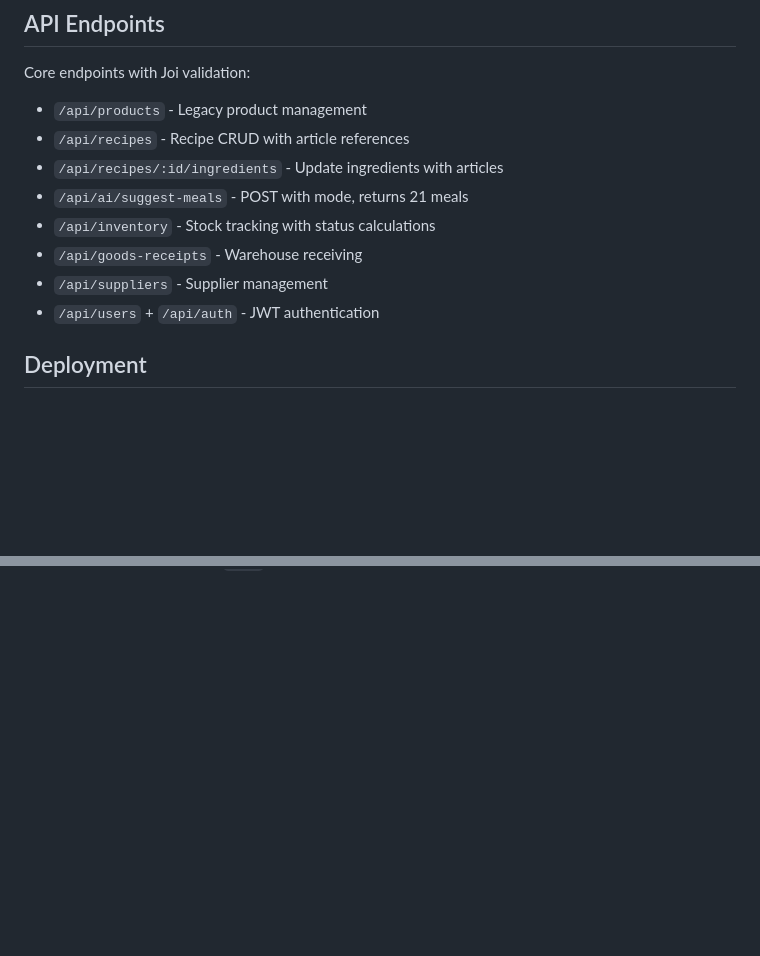
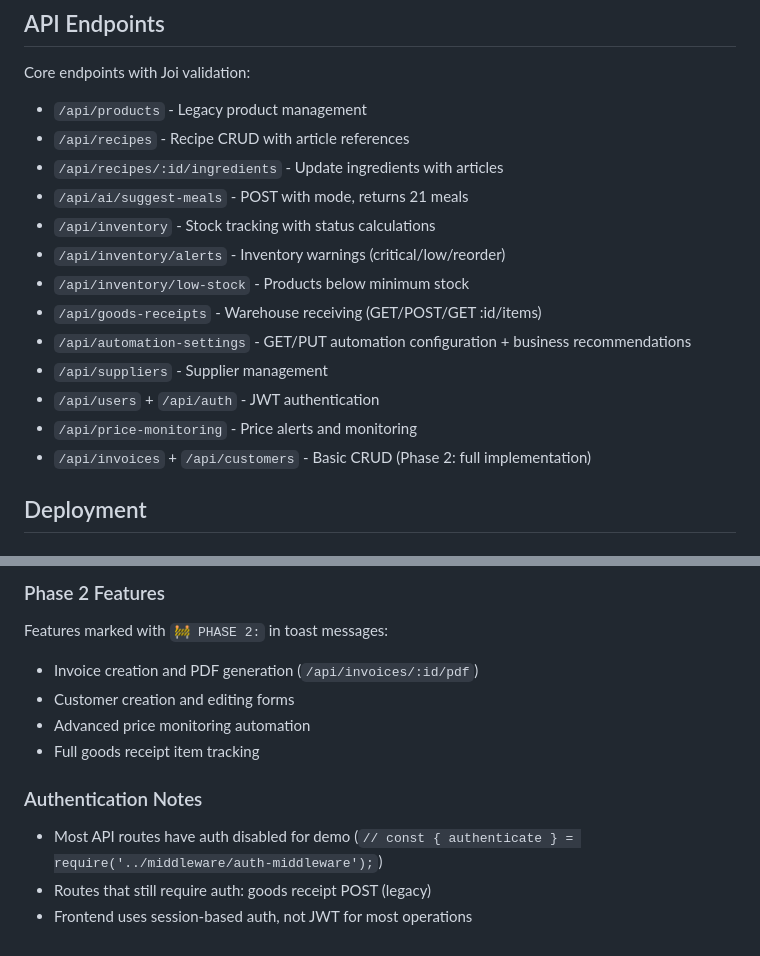
Before and after one commit to roth-jan/foodsuite, a Markdown page: CLAUDE.md, 2 parts joined by grey strips. Rendered like a GitHub page; blank space fills up the shorter version.

```diff
--- a/CLAUDE.md
+++ b/CLAUDE.md
@@ -106,9 +106,14 @@ Core endpoints with Joi validation:
 - `/api/recipes/:id/ingredients` - Update ingredients with articles
 - `/api/ai/suggest-meals` - POST with mode, returns 21 meals
 - `/api/inventory` - Stock tracking with status calculations
-- `/api/goods-receipts` - Warehouse receiving
+- `/api/inventory/alerts` - Inventory warnings (critical/low/reorder)
+- `/api/inventory/low-stock` - Products below minimum stock
+- `/api/goods-receipts` - Warehouse receiving (GET/POST/GET :id/items)
+- `/api/automation-settings` - GET/PUT automation configuration + business recommendations
 - `/api/suppliers` - Supplier management
 - `/api/users` + `/api/auth` - JWT authentication
+- `/api/price-monitoring` - Price alerts and monitoring
+- `/api/invoices` + `/api/customers` - Basic CRUD (Phase 2: full implementation)
 
 ## Deployment
 
@@ -153,0 +184,11 @@ Windows users: Use provided `.bat` scripts for common operations.
+### Phase 2 Features
+Features marked with `🚧 PHASE 2:` in toast messages:
+- Invoice creation and PDF generation (`/api/invoices/:id/pdf`)
+- Customer creation and editing forms
+- Advanced price monitoring automation
+- Full goods receipt item tracking
+
+### Authentication Notes
+- Most API routes have auth disabled for demo (`// const { authenticate } = require('../middleware/auth-middleware');`)
+- Routes that still require auth: goods receipt POST (legacy)
+- Frontend uses session-based auth, not JWT for most operations
```
Also changed, not shown: other parts of CLAUDE.md (+32 -7 lines).
